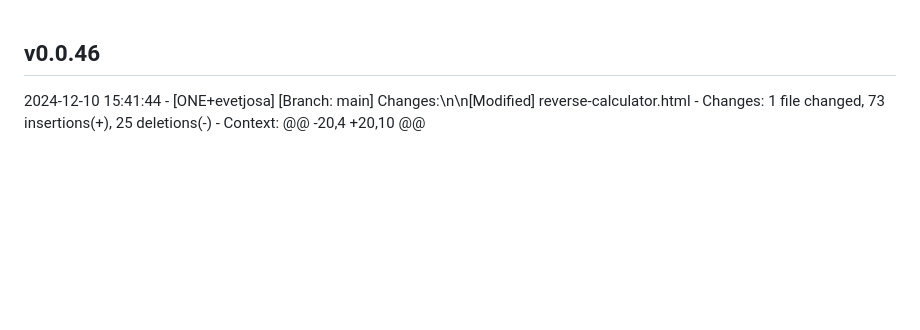
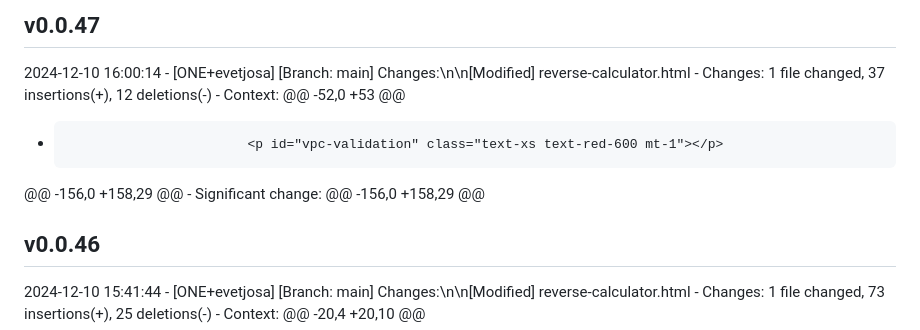
Before and after one commit to evetjo-org/evetjo-org.github.io, a Markdown page: CHANGELOG.md, the part around the change. Drawn GitHub-style; blank space fills up the shorter version.

Commit message:
Update changelog for v0.0.47

```diff
--- a/CHANGELOG.md
+++ b/CHANGELOG.md
@@ -1,3 +1,13 @@
+## v0.0.47
+2024-12-10 16:00:14 - [ONE+evetjosa]
+  [Branch: main] Changes:\n\n[Modified] reverse-calculator.html
+    - Changes:  1 file changed, 37 insertions(+), 12 deletions(-)
+    - Context:
+  @@ -52,0 +53 @@
+  +                            <p id="vpc-validation" class="text-xs text-red-600 mt-1"></p>
+  @@ -156,0 +158,29 @@
+    - Significant change: @@ -156,0 +158,29 @@
+
 ## v0.0.46
 2024-12-10 15:41:44 - [ONE+evetjosa]
   [Branch: main] Changes:\n\n[Modified] reverse-calculator.html
```
